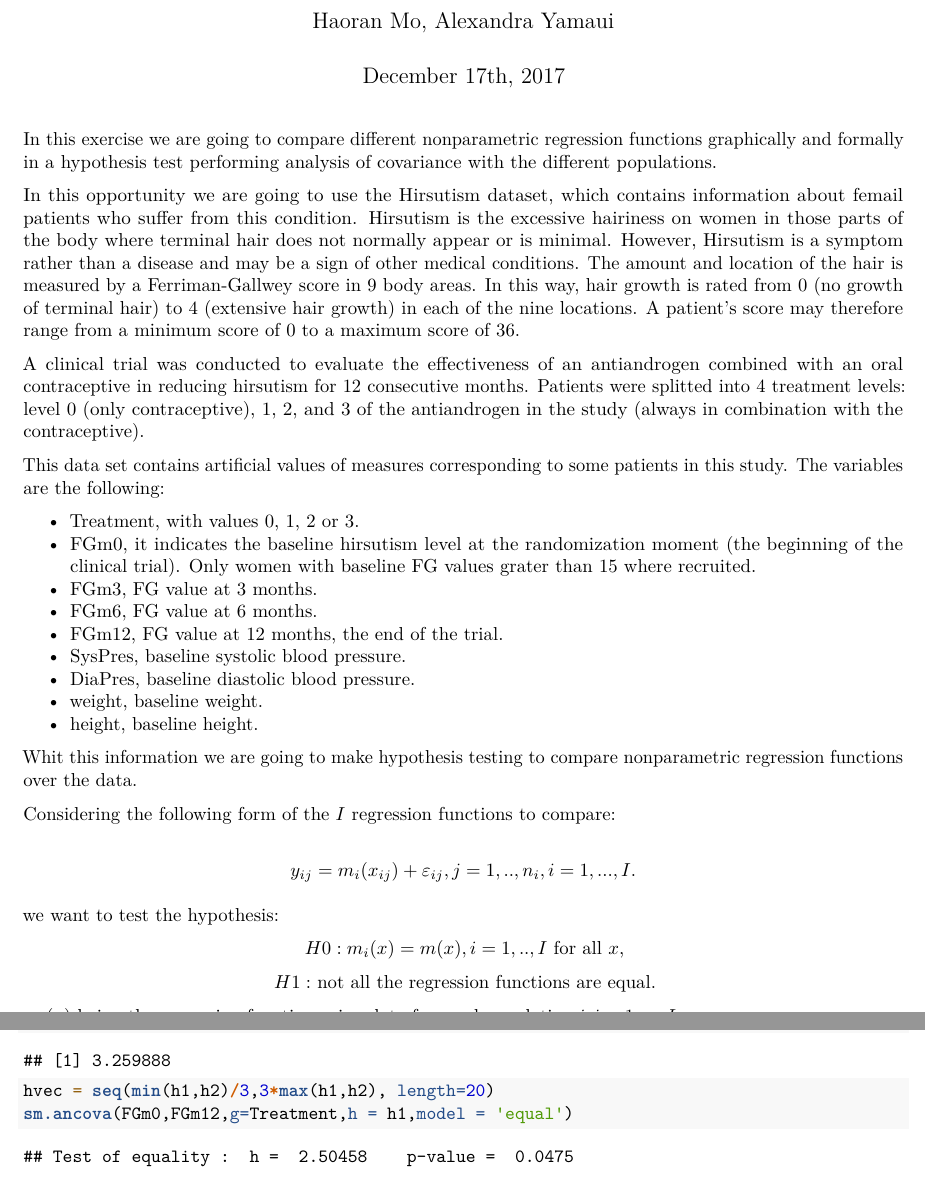
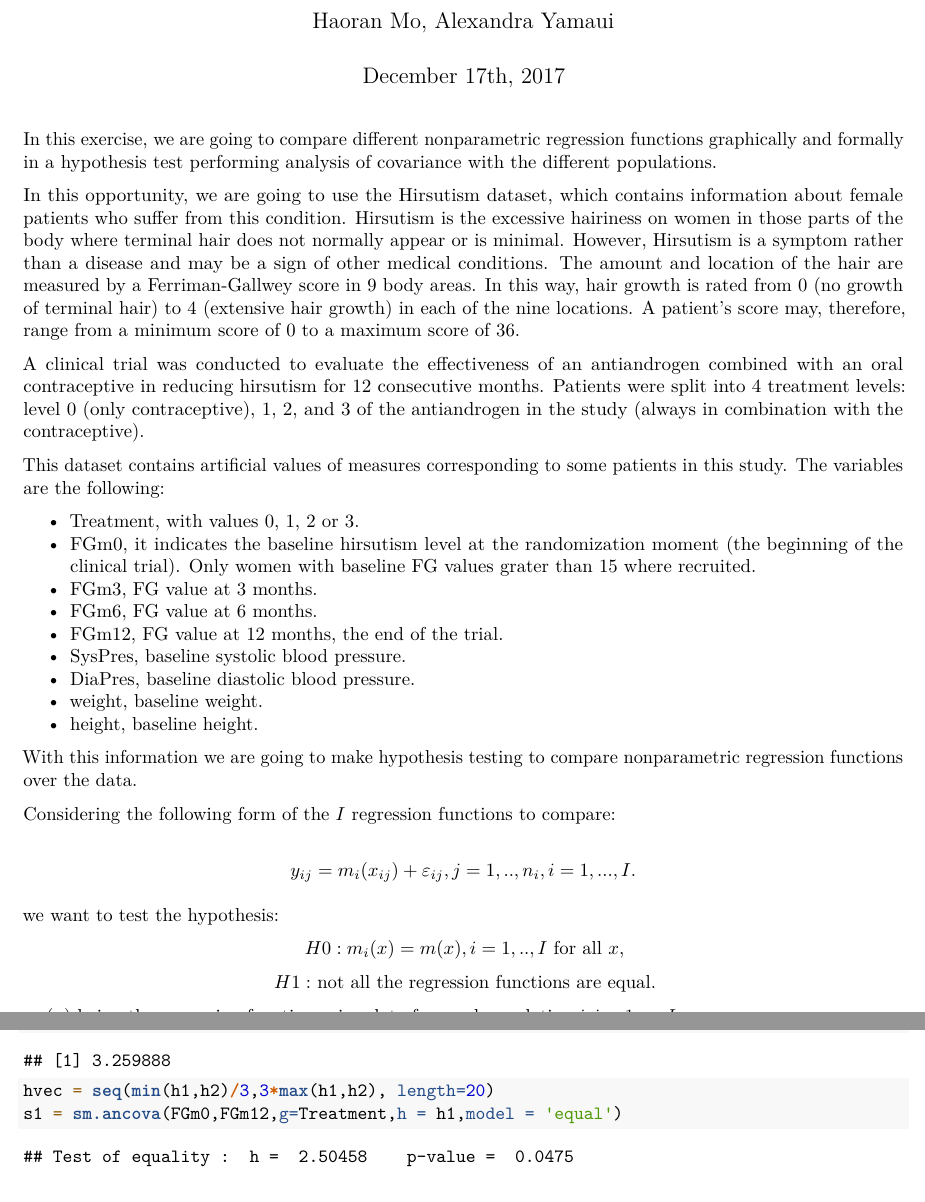
Before and after one commit to mohaoran93/Advanced-Statistics-and-Modeling-Non-parametric, an R Markdown document (Task5/Task5.Rmd): two parts of pages 1 and 2 of 18, joined at a grey line, cut so that both start at the same text. Rendered offline with R 4.5, knitr and Pandoc, then LaTeX, with nearby package versions.

Commit message:
typo and one doubt

````diff
--- a/Task5/Task5.Rmd
+++ b/Task5/Task5.Rmd
@@ -18,13 +18,13 @@ attach(hirs)
 library(sm)
 ```
 
-In this exercise we are going to compare different nonparametric regression functions graphically and formally in a hypothesis test performing analysis of covariance with the different populations.
+In this exercise, we are going to compare different nonparametric regression functions graphically and formally in a hypothesis test performing analysis of covariance with the different populations.
 
-In this opportunity we are going to use the Hirsutism dataset, which contains information about femail patients who suffer from this condition. Hirsutism is the excessive hairiness on women in those parts of the body where terminal hair does not normally appear or is minimal. However, Hirsutism is a symptom rather than a disease and may be a sign of other medical conditions. The amount and location of the hair is measured by a Ferriman-Gallwey score in 9 body areas. In this way, hair growth is rated from 0 (no growth of terminal hair) to 4 (extensive hair growth) in each of the nine locations. A patient’s score may therefore range from a minimum score of 0 to a maximum score of 36.
+In this opportunity, we are going to use the Hirsutism dataset, which contains information about female patients who suffer from this condition. Hirsutism is the excessive hairiness on women in those parts of the body where terminal hair does not normally appear or is minimal. However, Hirsutism is a symptom rather than a disease and may be a sign of other medical conditions. The amount and location of the hair are measured by a Ferriman-Gallwey score in 9 body areas. In this way, hair growth is rated from 0 (no growth of terminal hair) to 4 (extensive hair growth) in each of the nine locations. A patient’s score may, therefore, range from a minimum score of 0 to a maximum score of 36.
 
-A clinical trial was conducted to evaluate the effectiveness of an antiandrogen combined with an oral contraceptive in reducing hirsutism for 12 consecutive months. Patients were splitted into 4 treatment levels: level 0 (only contraceptive), 1, 2, and 3 of the antiandrogen in the study (always in combination with the contraceptive).
+A clinical trial was conducted to evaluate the effectiveness of an antiandrogen combined with an oral contraceptive in reducing hirsutism for 12 consecutive months. Patients were split into 4 treatment levels: level 0 (only contraceptive), 1, 2, and 3 of the antiandrogen in the study (always in combination with the contraceptive).
 
-This data set contains artificial values of measures corresponding to some patients in this study. The variables are the following:
+This dataset contains artificial values of measures corresponding to some patients in this study. The variables are the following:
 
 * Treatment, with values 0, 1, 2 or 3.
 * FGm0, it indicates the baseline hirsutism level at the randomization
@@ -38,7 +38,7 @@ FG values grater than 15 where recruited.
 * weight, baseline weight.
 * height, baseline height.
 
-Whit this information we are going to make hypothesis testing to compare nonparametric regression functions over the data.
+With this information we are going to make hypothesis testing to compare nonparametric regression functions over the data.
 
 Considering the following form of the $I$ regression functions to compare:
 
@@ -138,7 +138,7 @@ attach(hirs)
 (h1 <- h.select(FGm0,FGm12,method="cv", group = Treatment))
 (h2 <- h.select(FGm0,FGm12,method="aicc", group = Treatment))
 hvec = seq(min(h1,h2)/3,3*max(h1,h2), length=20)
-sm.ancova(FGm0,FGm12,g=Treatment,h = h1,model = 'equal')
+s1 = sm.ancova(FGm0,FGm12,g=Treatment,h = h1,model = 'equal')
 sm.ancova(FGm0,FGm12,g=Treatment,h = h2,model = 'equal')
 sig.trace(sm.ancova(FGm0, FGm12,Treatment, model="equal",display="none"),
           h=hvec)
````
Also changed, not shown: Task5/Task5.Rmd (11 more changed lines).
